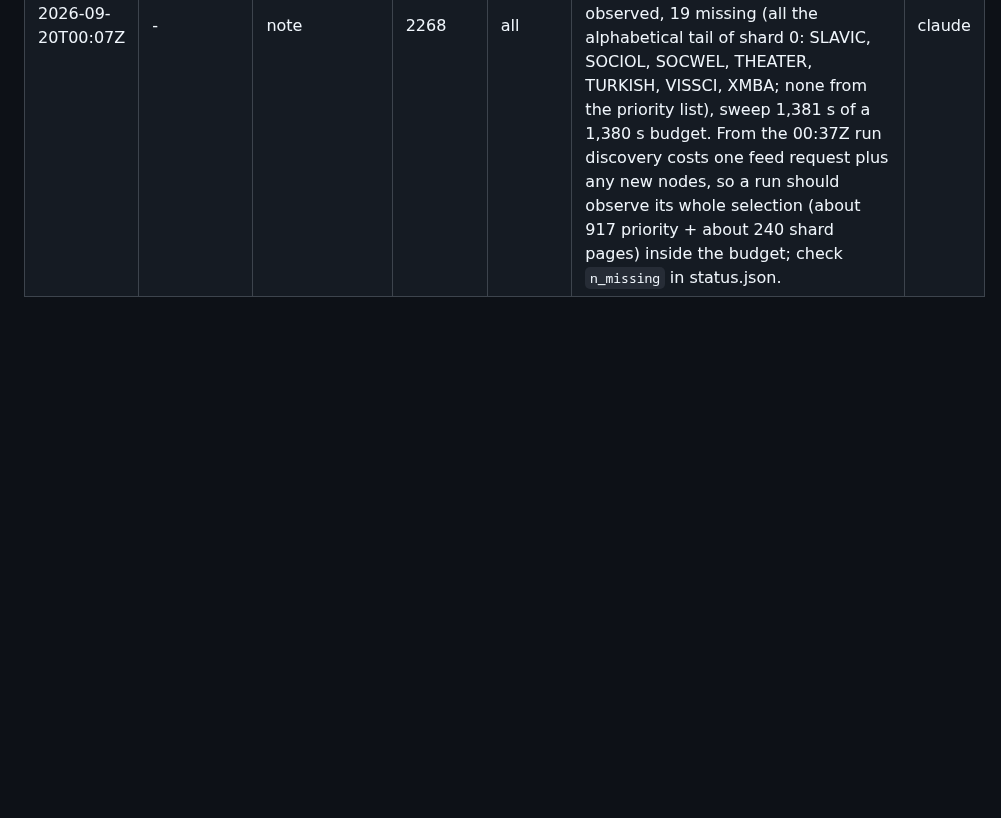
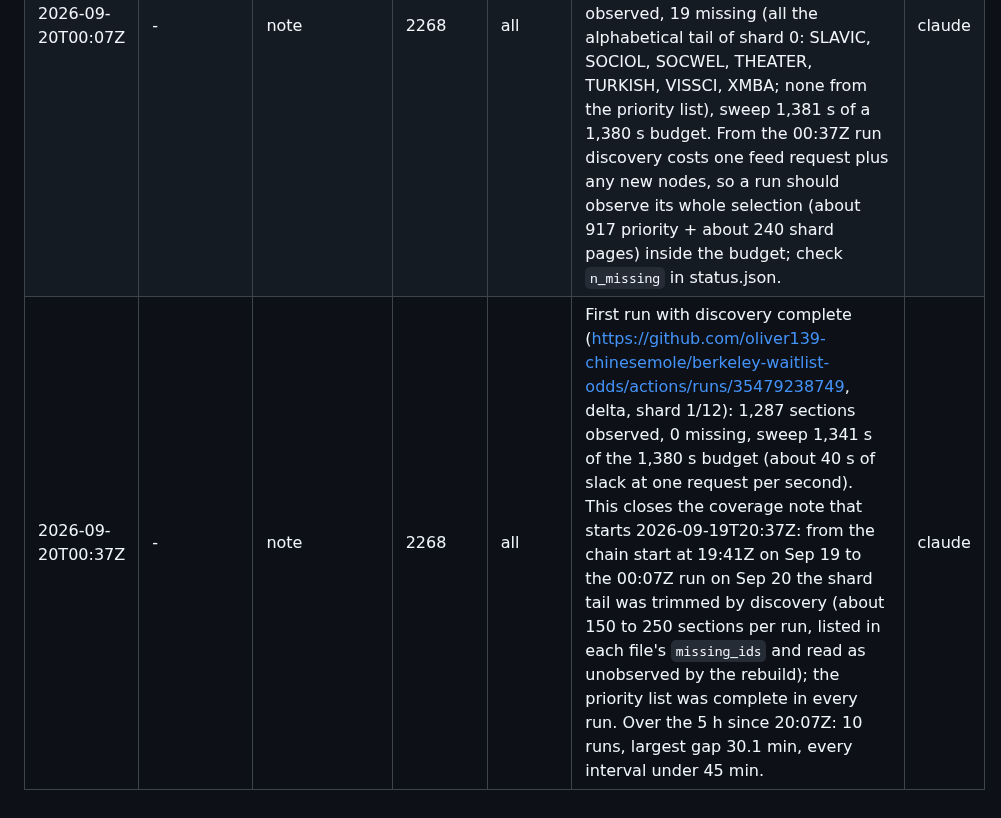
Before and after one commit to oliver139-chinesemole/berkeley-waitlist-odds, a Markdown page: docs/DATA_LOG.md, the part around the change. Drawn GitHub-style; blank space fills up the shorter version.

Commit message:
Data log: first complete run at 00:37Z; sweep claim re-measured; handoff
Co-Authored-By: Claude Fable 5.1 <noreply@anthropic.com>

```diff
--- a/docs/DATA_LOG.md
+++ b/docs/DATA_LOG.md
@@ -54,3 +54,4 @@ Where the timestamps come from:
 | 2026-09-19T20:37Z | 2026-09-19T22:37Z | note | 2268 | priority | Discovery watermark stuck at node 530941 because node 530942 answers HTTP 403 (a restricted page) and the watermark only advanced over ids that resolved; every run from 20:37Z re-probed the same 400 ids (about 400 s), so the shard tail was trimmed each run (about 165 to 185 sections in `missing_ids`, priority list unaffected). Fixed in the run that starts after this commit: 401/403/410 nodes count as resolved, transient errors go to `retry_ids` in site.json. The trimmed sections are marked unobserved in those runs' metadata, so this is a coverage note, not a censoring event. | claude |
 | 2026-09-19T23:07Z | - | note | 2268 | all | Pending-run fix confirmed: a cron run queued at 22:54Z sat pending behind the 22:37Z chain run, the chain step stood down instead of dispatching, the cron run took the 23:07Z slot (980 observed, 239 missing while discovery still catches up; watermark 531,741 of 532,225) and dispatched 23:37Z itself. Discovery finishes catching up on the 23:37Z run. | claude |
 | 2026-09-20T00:07Z | - | note | 2268 | all | Node-id discovery caught up: the 00:07Z run (https://github.com/oliver139-chinesemole/berkeley-waitlist-odds/actions/runs/35477915562, the day's baseline, shard 0/12) probed the last 84 ids and `catalog/site.json` now reads max_node_probed 532,225 = max_node_seen 532,225, retry_ids empty. 1,255 sections observed, 19 missing (all the alphabetical tail of shard 0: SLAVIC, SOCIOL, SOCWEL, THEATER, TURKISH, VISSCI, XMBA; none from the priority list), sweep 1,381 s of a 1,380 s budget. From the 00:37Z run discovery costs one feed request plus any new nodes, so a run should observe its whole selection (about 917 priority + about 240 shard pages) inside the budget; check `n_missing` in status.json. | claude |
+| 2026-09-20T00:37Z | - | note | 2268 | all | First run with discovery complete (https://github.com/oliver139-chinesemole/berkeley-waitlist-odds/actions/runs/35479238749, delta, shard 1/12): 1,287 sections observed, 0 missing, sweep 1,341 s of the 1,380 s budget (about 40 s of slack at one request per second). This closes the coverage note that starts 2026-09-19T20:37Z: from the chain start at 19:41Z on Sep 19 to the 00:07Z run on Sep 20 the shard tail was trimmed by discovery (about 150 to 250 sections per run, listed in each file's `missing_ids` and read as unobserved by the rebuild); the priority list was complete in every run. Over the 5 h since 20:07Z: 10 runs, largest gap 30.1 min, every interval under 45 min. | claude |
```
Also changed, not shown: CLAIMS.md (+1 -1 lines), docs/HANDOFF.md (+2 -2 lines).
